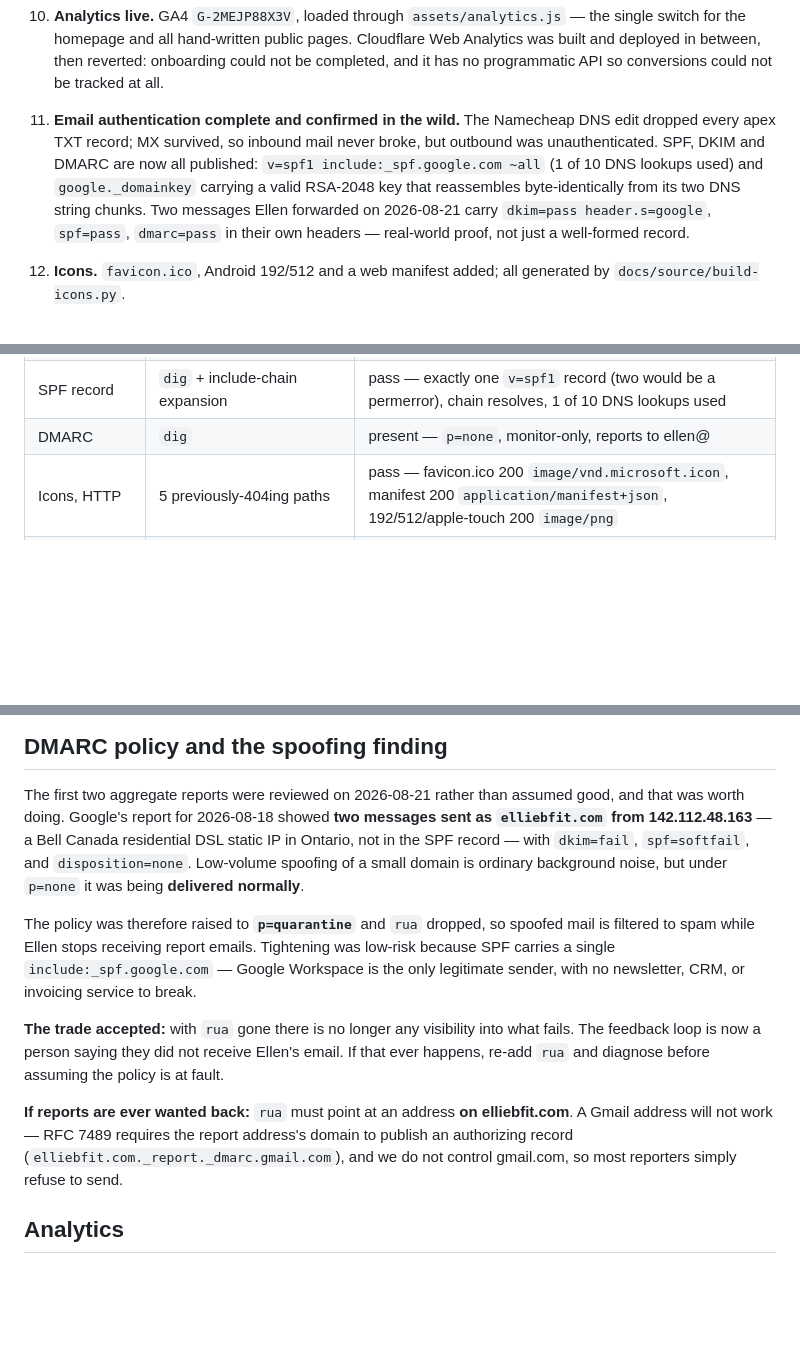
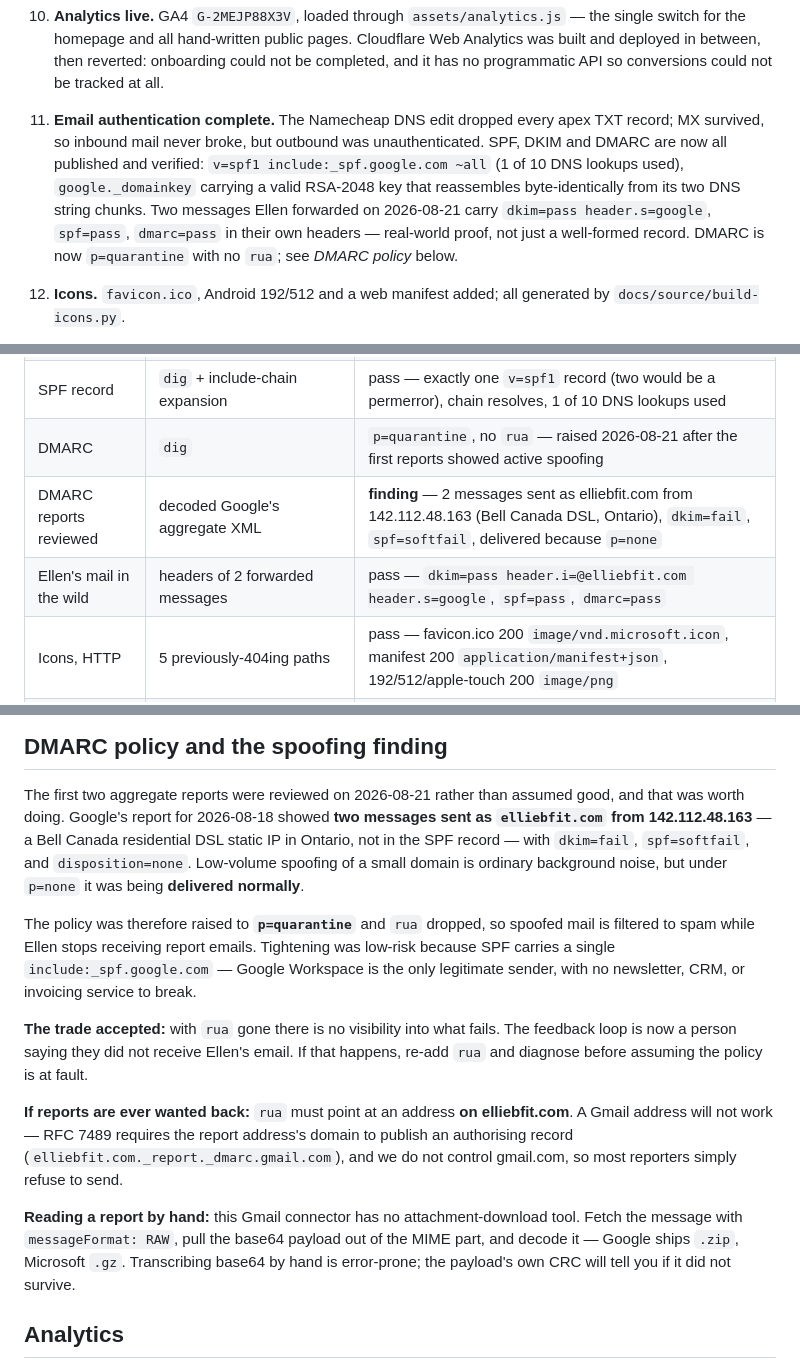
Before and after one commit to zf6fm64s8j-bit/elliebfit-site, a Markdown page: HANDOFF.md, 3 parts joined by grey strips. Rendered like a GitHub page; blank space fills up the shorter version.

```diff
--- a/HANDOFF.md
+++ b/HANDOFF.md
@@ -70,13 +70,13 @@ This session landed:
    switch for the homepage and all hand-written public pages. Cloudflare Web Analytics was built and
    deployed in between, then reverted: onboarding could not be completed, and it has no
    programmatic API so conversions could not be tracked at all.
-11. **Email authentication complete and confirmed in the wild.** The Namecheap DNS edit dropped
-   every apex TXT record; MX survived, so inbound mail never broke, but outbound was
-   unauthenticated. SPF, DKIM and DMARC are now all published: `v=spf1 include:_spf.google.com
-   ~all` (1 of 10 DNS lookups used) and `google._domainkey` carrying a valid RSA-2048 key that
-   reassembles byte-identically from its two DNS string chunks. Two messages Ellen forwarded on
-   2026-08-21 carry `dkim=pass header.s=google`, `spf=pass`, `dmarc=pass` in their own headers —
-   real-world proof, not just a well-formed record.
+11. **Email authentication complete.** The Namecheap DNS edit dropped every apex TXT record; MX
+   survived, so inbound mail never broke, but outbound was unauthenticated. SPF, DKIM and DMARC are
+   now all published and verified: `v=spf1 include:_spf.google.com ~all` (1 of 10 DNS lookups
+   used), `google._domainkey` carrying a valid RSA-2048 key that reassembles byte-identically from
+   its two DNS string chunks. Two messages Ellen forwarded on 2026-08-21 carry `dkim=pass
+   header.s=google`, `spf=pass`, `dmarc=pass` in their own headers — real-world proof, not just a
+   well-formed record. DMARC is now `p=quarantine` with no `rua`; see *DMARC policy* below.
 12. **Icons.** `favicon.ico`, Android 192/512 and a web manifest added; all generated by
    `docs/source/build-icons.py`.
 13. **SEO contract and clean sitemap.** `docs/source/check-seo.py` now fails on missing or duplicate
@@ -153,7 +153,9 @@ Console ownership-file deployment against both local candidates and the canonica
 | Origin allow-list after redeploy | `fetch` from the live page, 4 origins | pass — both elliebfit.com origins accepted, `github.io` and a control both `origin not allowed` |
 | DKIM record | `dig` on 2 authoritative + 4 public resolvers, `openssl` | pass — 411 chars everywhere, byte-identical to the key Google issued, valid 2048-bit RSA, `v=DKIM1; k=rsa`, no `t=y` test flag |
 | SPF record | `dig` + include-chain expansion | pass — exactly one `v=spf1` record (two would be a permerror), chain resolves, 1 of 10 DNS lookups used |
-| DMARC | `dig` | present — `p=none`, monitor-only, reports to ellen@ |
+| DMARC | `dig` | `p=quarantine`, no `rua` — raised 2026-08-21 after the first reports showed active spoofing |
+| DMARC reports reviewed | decoded Google's aggregate XML | **finding** — 2 messages sent as elliebfit.com from 142.112.48.163 (Bell Canada DSL, Ontario), `dkim=fail`, `spf=softfail`, delivered because `p=none` |
+| Ellen's mail in the wild | headers of 2 forwarded messages | pass — `dkim=pass header.i=@elliebfit.com header.s=google`, `spf=pass`, `dmarc=pass` |
 | Icons, HTTP | 5 previously-404ing paths | pass — favicon.ico 200 `image/vnd.microsoft.icon`, manifest 200 `application/manifest+json`, 192/512/apple-touch 200 `image/png` |
 | Icons, consistency | icon `<link>`s on all 15 live pages | pass — favicon.ico, SVG and manifest byte-identical on every page; the 3 apple-touch path spellings are depth-relative and resolve to one file (same md5) |
 | Icons, post-hydration | DOM probe on the live homepage | pass — all 4 links survive the document swap and fetch 200 |
@@ -346,8 +348,8 @@ gh api repos/zf6fm64s8j-bit/elliebfit-site/pages/builds/latest --jq '.status + "
 
 The first two aggregate reports were reviewed on 2026-08-21 rather than assumed good, and that was
 worth doing. Google's report for 2026-08-18 showed **two messages sent as `elliebfit.com` from
-142.112.48.163** — a Bell Canada residential DSL static IP in Ontario, not in the SPF record —
-with `dkim=fail`, `spf=softfail`, and `disposition=none`. Low-volume spoofing of a small domain is
+142.112.48.163** — a Bell Canada residential DSL static IP in Ontario, not in the SPF record — with
+`dkim=fail`, `spf=softfail`, and `disposition=none`. Low-volume spoofing of a small domain is
 ordinary background noise, but under `p=none` it was being **delivered normally**.
 
 The policy was therefore raised to **`p=quarantine`** and `rua` dropped, so spoofed mail is filtered
@@ -355,14 +357,19 @@ to spam while Ellen stops receiving report emails. Tightening was low-risk becau
 single `include:_spf.google.com` — Google Workspace is the only legitimate sender, with no
 newsletter, CRM, or invoicing service to break.
 
-**The trade accepted:** with `rua` gone there is no longer any visibility into what fails. The
-feedback loop is now a person saying they did not receive Ellen's email. If that ever happens,
-re-add `rua` and diagnose before assuming the policy is at fault.
+**The trade accepted:** with `rua` gone there is no visibility into what fails. The feedback loop is
+now a person saying they did not receive Ellen's email. If that happens, re-add `rua` and diagnose
+before assuming the policy is at fault.
 
 **If reports are ever wanted back:** `rua` must point at an address **on elliebfit.com**. A Gmail
-address will not work — RFC 7489 requires the report address's domain to publish an authorizing
+address will not work — RFC 7489 requires the report address's domain to publish an authorising
 record (`elliebfit.com._report._dmarc.gmail.com`), and we do not control gmail.com, so most
 reporters simply refuse to send.
+
+**Reading a report by hand:** this Gmail connector has no attachment-download tool. Fetch the
+message with `messageFormat: RAW`, pull the base64 payload out of the MIME part, and decode it —
+Google ships `.zip`, Microsoft `.gz`. Transcribing base64 by hand is error-prone; the payload's own
+CRC will tell you if it did not survive.
 
 ## Analytics
 
```
Also changed, not shown: other parts of HANDOFF.md (+1 -1 lines).
